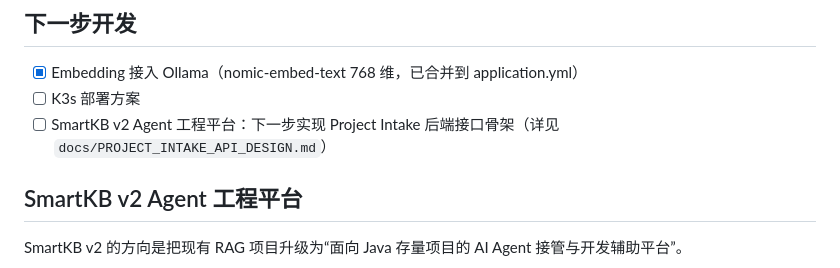
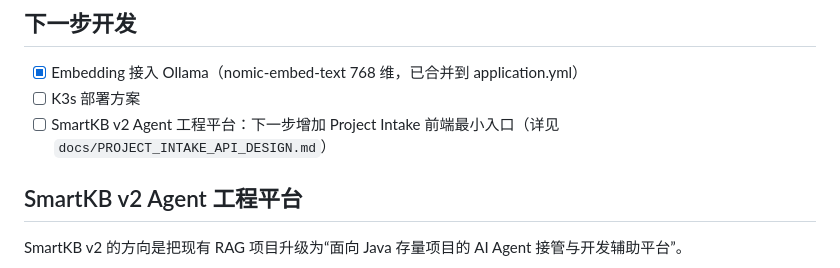
Before and after one commit to xiongzhi-xz/smartkb-java21-spring-ai-rag, a Markdown page: SPEC.md, the part around the change. Rendered like a GitHub page.

```diff
--- a/SPEC.md
+++ b/SPEC.md
@@ -93,7 +93,7 @@ Spring AI 1.0.0-M1 版本没有提供 Redis ChatMemory 实现。ChatMemory 接
 
 - [x] Embedding 接入 Ollama（nomic-embed-text 768 维，已合并到 application.yml）
 - [ ] K3s 部署方案
-- [ ] SmartKB v2 Agent 工程平台：下一步实现 Project Intake 后端接口骨架（详见 `docs/PROJECT_INTAKE_API_DESIGN.md`）
+- [ ] SmartKB v2 Agent 工程平台：下一步增加 Project Intake 前端最小入口（详见 `docs/PROJECT_INTAKE_API_DESIGN.md`）
 
 ## SmartKB v2 Agent 工程平台
 
```
Also changed, not shown: docs/AGENT_PLATFORM_SPEC.md (+9 -7 lines), docs/PROJECT_INTAKE_API_DESIGN.md (+7 -7 lines).
